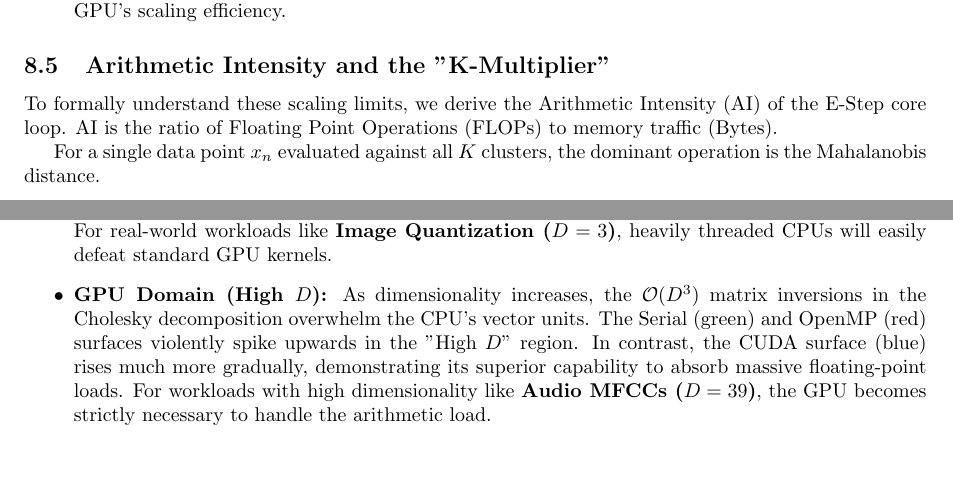
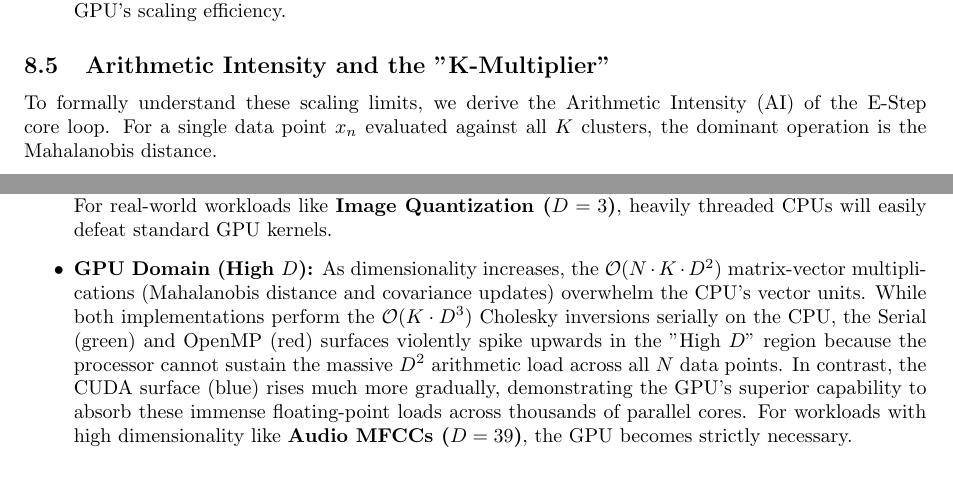
Before and after one commit to KohkiHatori/GMM-Optimization, a LaTeX document (report/report_template.tex): two parts of page 8 of 11, joined at a grey line, cut so that both start at the same text. Compiled offline with pdfLaTeX.

Commit message:
Fix logic error: Attribute GPU scaling advantage to O(N*K*D^2) instead of Cholesky O(D^3)

```diff
--- a/report/report_template.tex
+++ b/report/report_template.tex
@@ -203,9 +203,7 @@ The observed scaling behavior is driven by several competing architectural facto
 \end{itemize}
 
 \subsection{Arithmetic Intensity and the "K-Multiplier"}
-To formally understand these scaling limits, we derive the Arithmetic Intensity (AI) of the E-Step core loop. AI is the ratio of Floating Point Operations (FLOPs) to memory traffic (Bytes).
-
-For a single data point $x_n$ evaluated against all $K$ clusters, the dominant operation is the Mahalanobis distance.
+To formally understand these scaling limits, we derive the Arithmetic Intensity (AI) of the E-Step core loop. For a single data point $x_n$ evaluated against all $K$ clusters, the dominant operation is the Mahalanobis distance.
 \begin{itemize}
     \item \textbf{Total Work (FLOPs):} The matrix-vector multiplication requires $\approx 2D^2$ operations. Across $K$ clusters, the total work per point is $\approx 2KD^2$.
     \item \textbf{Total Traffic (Bytes):} Assuming model parameters reside in cache/shared memory, the mandatory traffic is reading $x_n$ ($4D$ bytes) and writing the responsibilities ($4K$ bytes). Total traffic is $4(D+K)$ bytes.
@@ -244,7 +242,8 @@ To better visualize the global performance trends across the dimensionality ($D$
 By visualizing the data as overlapping 3D surfaces, the mathematical inflection points become visually stark:
 \begin{itemize}
     \item \textbf{CPU Domain (Low $D$, Low $K$):} In this quadrant, the arithmetic intensity is low, and the execution is entirely dominated by memory bandwidth. The OpenMP surface (red) remains relatively flat and extremely fast because the thread-local arrays operate lock-free in the massive L3 cache. For real-world workloads like \textbf{Image Quantization ($D=3$)}, heavily threaded CPUs will easily defeat standard GPU kernels.
-    \item \textbf{GPU Domain (High $D$):} As dimensionality increases, the $\mathcal{O}(D^3)$ matrix inversions in the Cholesky decomposition overwhelm the CPU's vector units. The Serial (green) and OpenMP (red) surfaces violently spike upwards in the "High $D$" region. In contrast, the CUDA surface (blue) rises much more gradually, demonstrating its superior capability to absorb massive floating-point loads. For workloads with high dimensionality like \textbf{Audio MFCCs ($D=39$)}, the GPU becomes strictly necessary to handle the arithmetic load.
+    \item \textbf{GPU Domain (High $D$):} As dimensionality increases, the $\mathcal{O}(N \cdot K \cdot D^2)$ matrix-vector multiplications (Mahalanobis distance and covariance updates) overwhelm the CPU's vector units. While both implementations perform the $\mathcal{O}(K \cdot D^3)$ Cholesky inversions serially on the CPU, the Serial (green) and OpenMP (red) surfaces violently spike upwards in the "High $D$" region because the processor cannot sustain the massive $D^2$ arithmetic load across all $N$ data points. In contrast, the CUDA surface (blue) rises much more gradually, demonstrating the GPU's superior capability to absorb these immense floating-point loads across thousands of parallel cores. For workloads with high dimensionality like \textbf{Audio MFCCs ($D=39$)}, the GPU becomes strictly necessary.
+
 \end{itemize}
 
 \subsection{Empirical Bottleneck Analysis: $D$ vs. $K$}
```
Also changed, not shown: report/report_template.tex (4 more changed lines).
